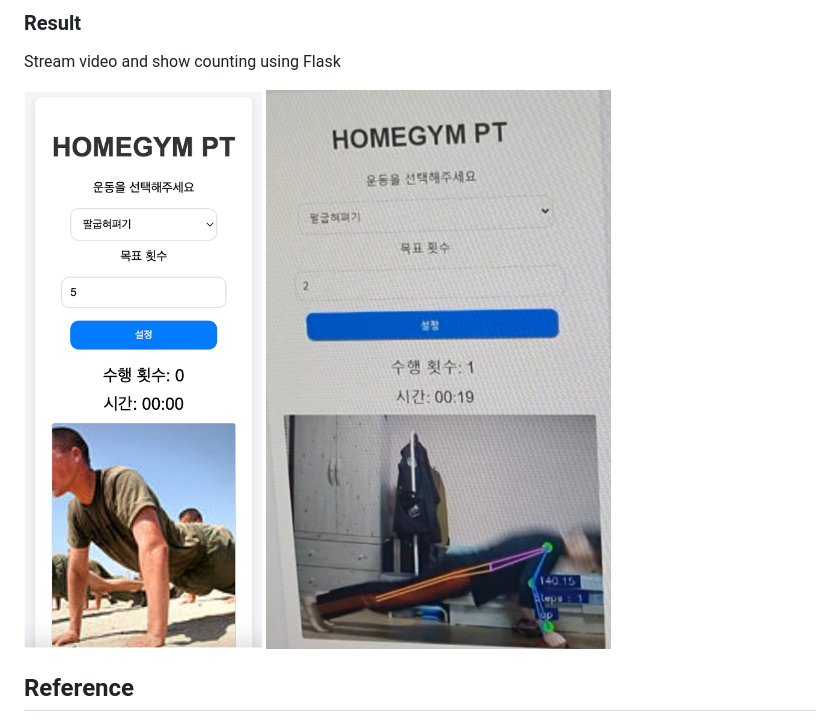
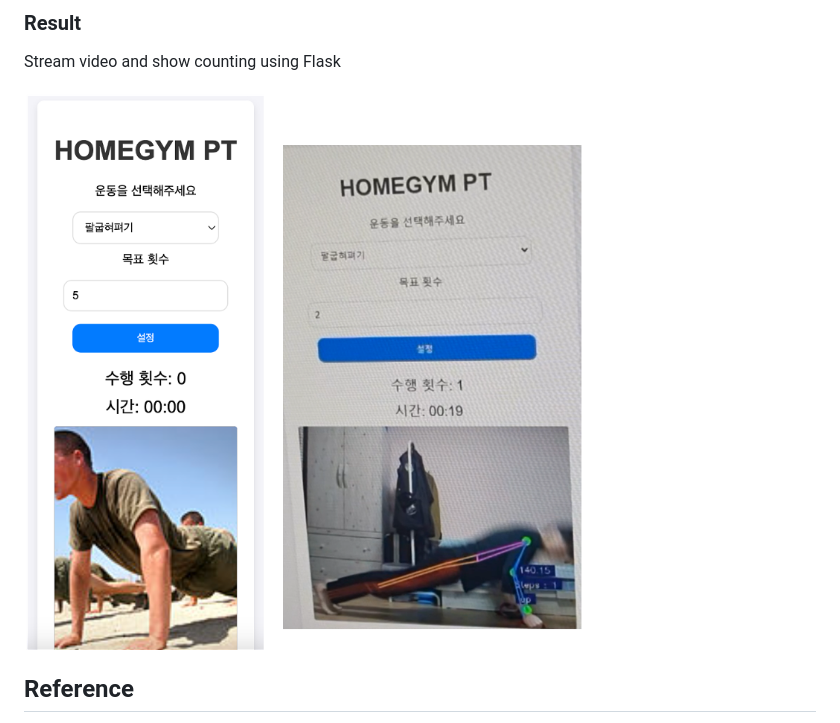
Before and after one commit to chungJS/Homegym_PT, a Markdown page: README.md, the part around the change. Drawn GitHub-style; pictures changed too: img/test.png (deleted), img/ui.png.

Commit message:
docs/change img

```diff
--- a/README.md
+++ b/README.md
@@ -37,7 +37,6 @@ Edit to Return not only the image but also the count after object recognition in
 Stream video and show counting using Flask
 
 ![ui](https://github.com/chungJS/HOMEGYM_PT/raw/main/img/ui.png)
-![test](https://github.com/chungJS/HOMEGYM_PT/raw/main/img/test.png)
 
 ## Reference
 
```
Also changed, not shown: 1 other file.
